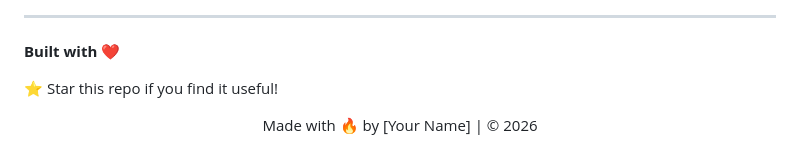
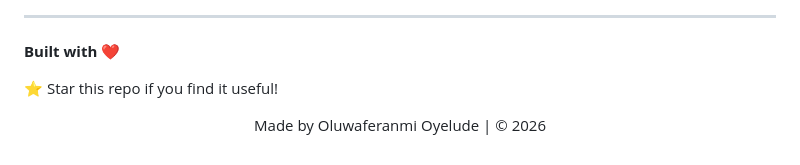
Before and after one commit to optimusbuilder/Thrift_Smart, a Markdown page: README.md, the part around the change. Drawn GitHub-style.

```diff
--- a/README.md
+++ b/README.md
@@ -345,4 +345,4 @@ This project is licensed under the MIT License - see the [LICENSE](LICENSE) file
 ⭐ Star this repo if you find it useful!
 
 
-<p align="center">Made with 🔥 by [Your Name] | © 2026</p>
+<p align="center">Made by Oluwaferanmi Oyelude | © 2026</p>
```
